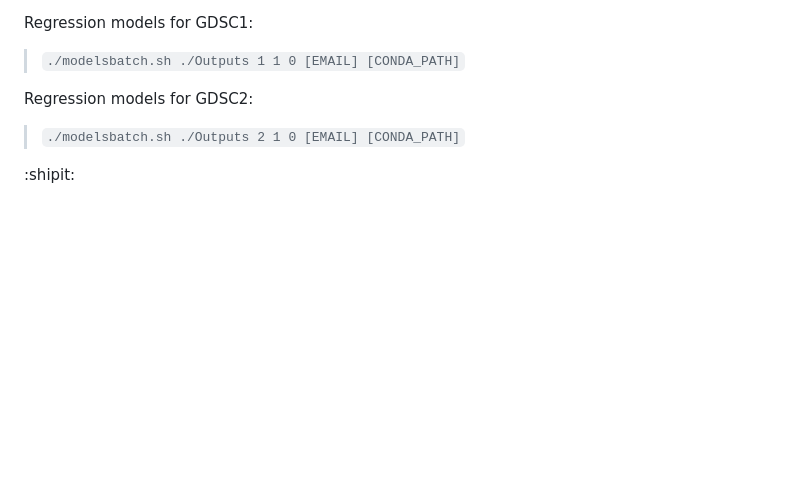
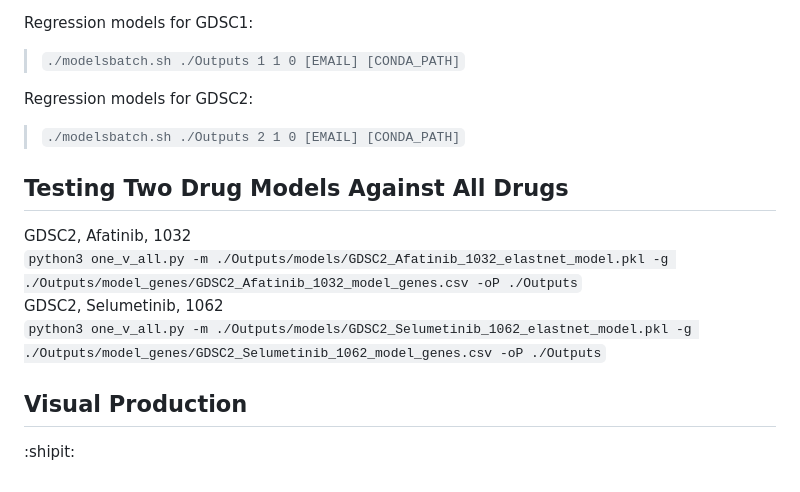
Before and after one commit to fbazzi19/sensitivityPredict, a Markdown page: README.md, the part around the change. Rendered like a GitHub page; blank space fills up the shorter version.

```diff
--- a/README.md
+++ b/README.md
@@ -118,4 +118,12 @@ Regression models for GDSC1:
 Regression models for GDSC2:
 > `./modelsbatch.sh ./Outputs 2 1 0 [EMAIL] [CONDA_PATH]`
 
+## Testing Two Drug Models Against All Drugs
+GDSC2, Afatinib, 1032
+`python3 one_v_all.py -m ./Outputs/models/GDSC2_Afatinib_1032_elastnet_model.pkl -g ./Outputs/model_genes/GDSC2_Afatinib_1032_model_genes.csv -oP ./Outputs`
+GDSC2, Selumetinib, 1062
+`python3 one_v_all.py -m ./Outputs/models/GDSC2_Selumetinib_1062_elastnet_model.pkl -g ./Outputs/model_genes/GDSC2_Selumetinib_1062_model_genes.csv -oP ./Outputs`
+
+## Visual Production
+
 :shipit:
```
